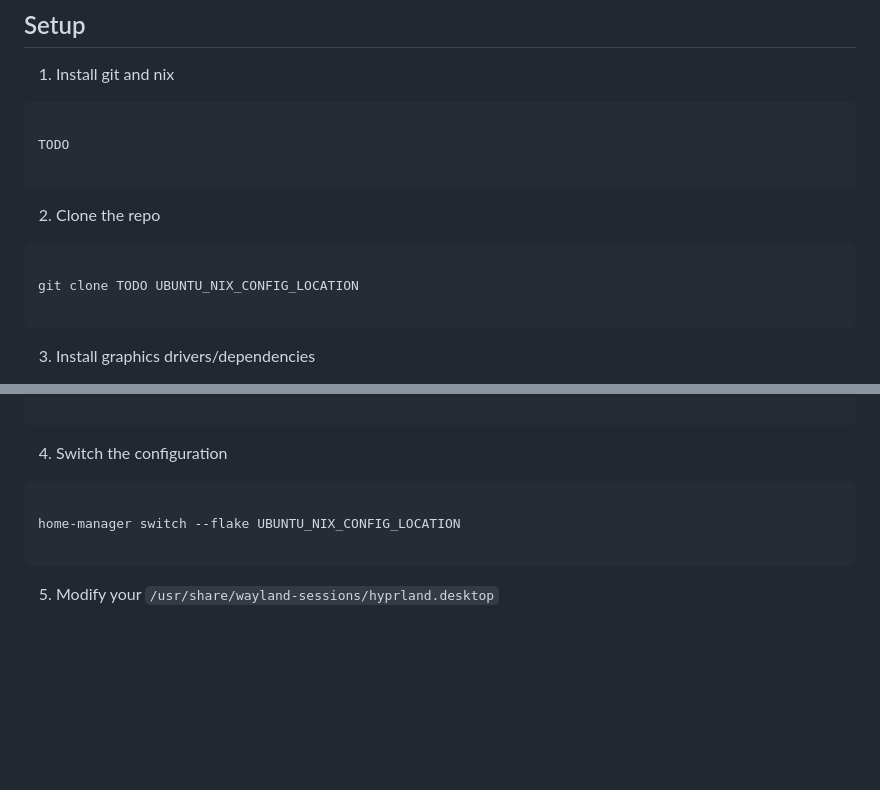
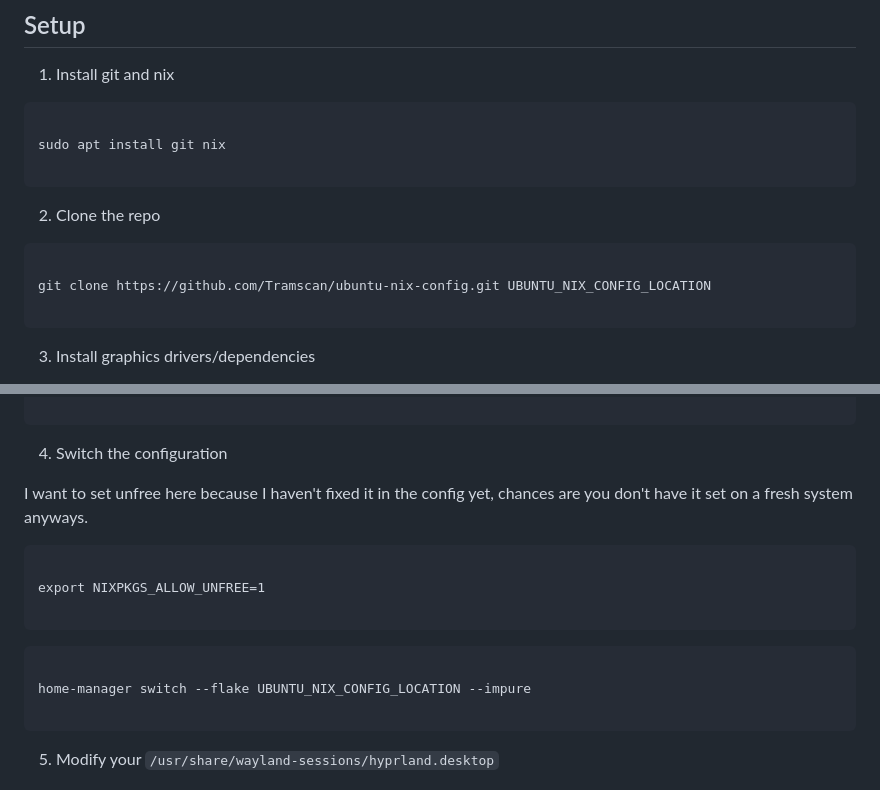
Before and after one commit to Tramscan/ubuntu-nix-config, a Markdown page: README.md, 2 parts joined by grey strips. GitHub-like rendering; blank space fills up the shorter version.

Commit message:
more instructions

````diff
--- a/README.md
+++ b/README.md
@@ -8,7 +8,7 @@ These configs require some setup to get started. This is a Nix config of Hyprlan
 
 ```
 
-TODO
+sudo apt install git nix
 
 ```
 
@@ -16,7 +16,7 @@ TODO
 
 ```
 
-git clone TODO UBUNTU_NIX_CONFIG_LOCATION
+git clone https://github.com/Tramscan/ubuntu-nix-config.git UBUNTU_NIX_CONFIG_LOCATION
 
 ```
 
@@ -34,9 +34,17 @@ sudo apt install nvidia-driver-570=570.133.07-0ubuntu0.22.04.1 libnvidia-gl-570=
 
 4. Switch the configuration
 
+I want to set unfree here because I haven't fixed it in the config yet, chances are you don't have it set on a fresh system anyways.
+
 ```
 
-home-manager switch --flake UBUNTU_NIX_CONFIG_LOCATION
+export NIXPKGS_ALLOW_UNFREE=1
+
+```
+
+```
+
+home-manager switch --flake UBUNTU_NIX_CONFIG_LOCATION --impure
 
 ```
 
````
